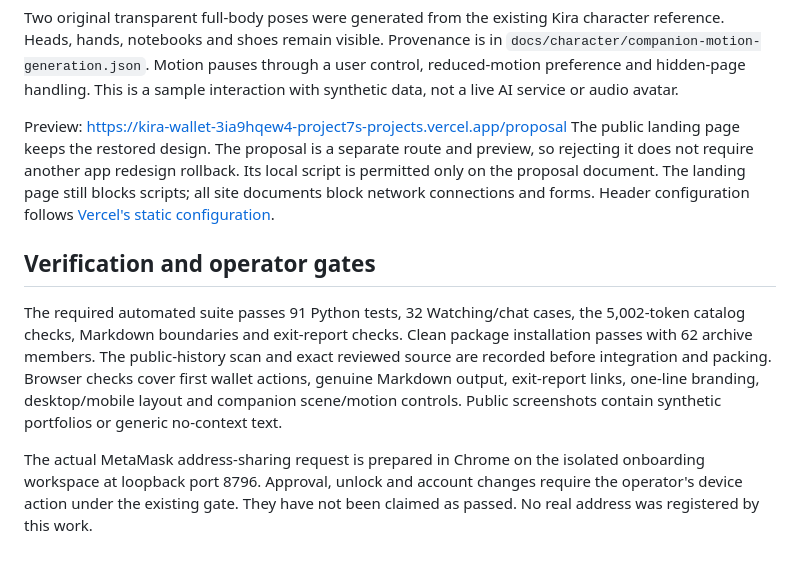
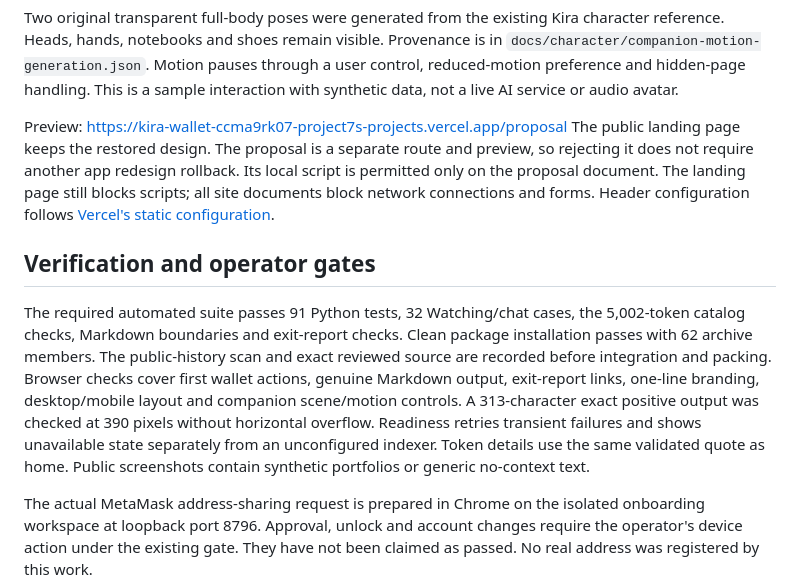
Before and after one commit to realproject7/kira-wallet, a Markdown page: docs/KIRA_COMPANION_COMPLETION.md, the part around the change. GitHub-like rendering; blank space fills up the shorter version.

Commit message:
Recover setup readiness and preserve exact exit amounts on narrow screens

```diff
--- a/docs/KIRA_COMPANION_COMPLETION.md
+++ b/docs/KIRA_COMPANION_COMPLETION.md
@@ -63,7 +63,7 @@ is in `docs/character/companion-motion-generation.json`. Motion pauses through a
 user control, reduced-motion preference and hidden-page handling. This is a
 sample interaction with synthetic data, not a live AI service or audio avatar.
 
-Preview: https://kira-wallet-3ia9hqew4-project7s-projects.vercel.app/proposal
+Preview: https://kira-wallet-ccma9rk07-project7s-projects.vercel.app/proposal
 The public landing page keeps the restored design. The proposal is a separate
 route and preview, so rejecting it does not require another app redesign rollback.
 Its local script is permitted only on the proposal document. The landing page
@@ -78,6 +78,9 @@ Clean package installation passes with 62 archive members. The public-history
 scan and exact reviewed source are recorded before integration and packing. Browser checks cover first
 wallet actions, genuine Markdown output, exit-report links,
 one-line branding, desktop/mobile layout and companion scene/motion controls.
+A 313-character exact positive output was checked at 390 pixels without horizontal
+overflow. Readiness retries transient failures and shows unavailable state separately
+from an unconfigured indexer. Token details use the same validated quote as home.
 Public screenshots contain synthetic portfolios or generic no-context text.
 
 The actual MetaMask address-sharing request is prepared in Chrome on the isolated
```
Also changed, not shown: docs/ONBOARDING_CHAT_CONTRACT.md (+1 -1 lines), docs/RELEASE.md (+1 -1 lines), docs/screenshots/kira-companion-proposal-desktop.png, docs/screenshots/kira-companion-proposal-mobile.png, docs/screenshots/kira-report-desktop.png, docs/screenshots/kira-report-mobile.png, 8 other files.
